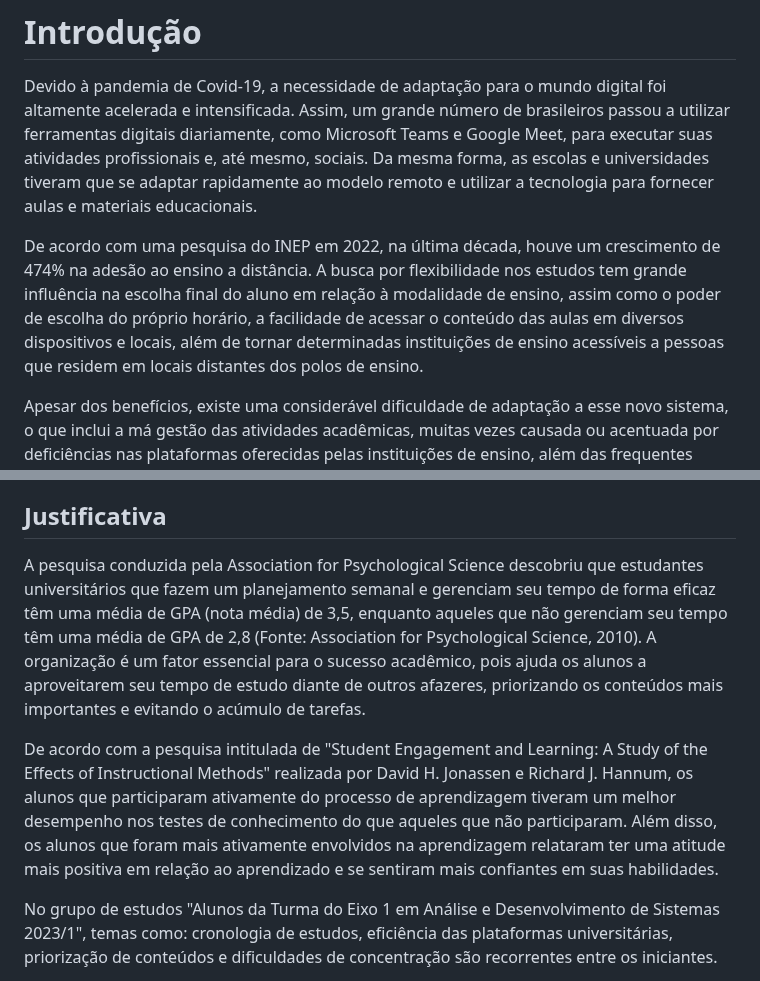
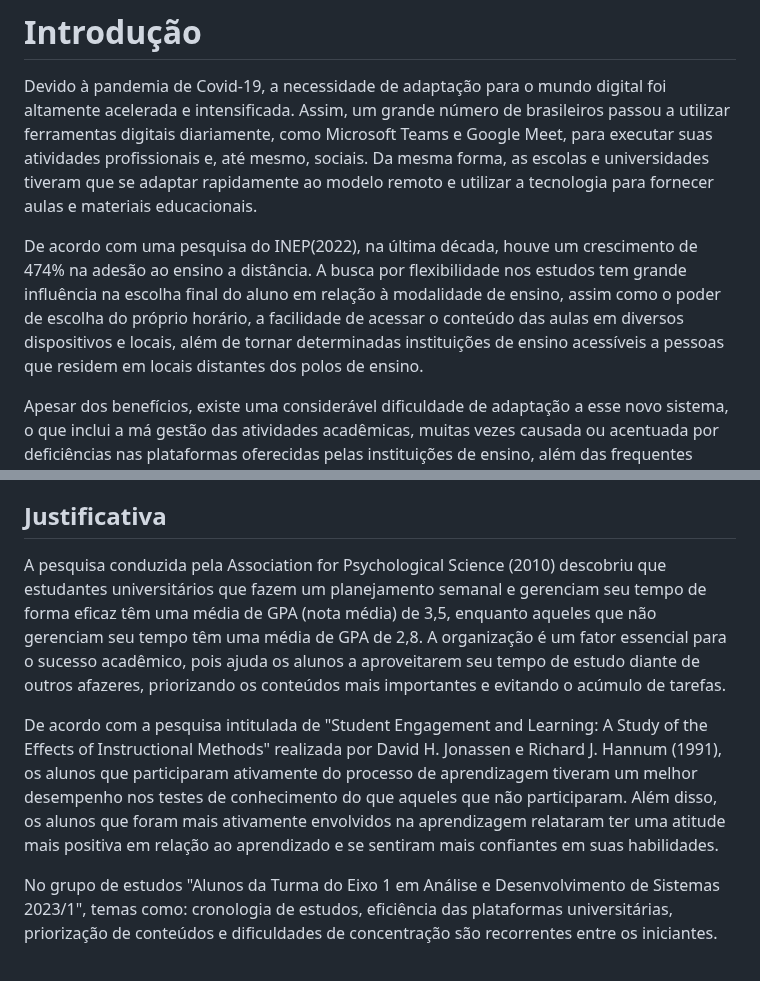
Before and after one commit to ICEI-PUC-Minas-PMV-ADS/pmv-ads-2023-1-e1-proj-web-t12-Scholar-Planner, a Markdown page: docs/01-Documentação de Contexto.md, 2 parts joined by grey strips. Drawn GitHub-style.

```diff
--- a/docs/01-Documentação de Contexto.md
+++ b/docs/01-Documentação de Contexto.md
@@ -2,7 +2,7 @@
 
 Devido à pandemia de Covid-19, a necessidade de adaptação para o mundo digital foi altamente acelerada e intensificada. Assim, um grande número de brasileiros passou a utilizar ferramentas digitais diariamente, como Microsoft Teams e Google Meet, para executar suas atividades profissionais e, até mesmo, sociais. Da mesma forma, as escolas e universidades tiveram que se adaptar rapidamente ao modelo remoto e utilizar a tecnologia para fornecer aulas e materiais educacionais.
 
-De acordo com uma pesquisa do INEP em 2022, na última década, houve um crescimento de 474% na adesão ao ensino a distância. A busca por flexibilidade nos estudos tem grande influência na escolha final do aluno em relação à modalidade de ensino, assim como o poder de escolha do próprio horário, a facilidade de acessar o conteúdo das aulas em diversos dispositivos e locais, além de tornar determinadas instituições de ensino acessíveis a pessoas que residem em locais distantes dos polos de ensino.
+De acordo com uma pesquisa do INEP(2022), na última década, houve um crescimento de 474% na adesão ao ensino a distância. A busca por flexibilidade nos estudos tem grande influência na escolha final do aluno em relação à modalidade de ensino, assim como o poder de escolha do próprio horário, a facilidade de acessar o conteúdo das aulas em diversos dispositivos e locais, além de tornar determinadas instituições de ensino acessíveis a pessoas que residem em locais distantes dos polos de ensino.
 
 Apesar dos benefícios, existe uma considerável dificuldade de adaptação a esse novo sistema, o que inclui a má gestão das atividades acadêmicas, muitas vezes causada ou acentuada por deficiências nas plataformas oferecidas pelas instituições de ensino, além das frequentes distrações do ambiente onde vivem. Diante disso e da inevitável expansão dos cursos EAD, torna-se fundamental que os estudantes possuam acesso a formas de amenizar ou corrigir esses prejuízos.
 
@@ -20,9 +20,9 @@ Desenvolver uma aplicação que centralize ferramentas e que promova a estudante
 
 ## Justificativa
 
-A pesquisa conduzida pela Association for Psychological Science descobriu que estudantes universitários que fazem um planejamento semanal e gerenciam seu tempo de forma eficaz têm uma média de GPA (nota média) de 3,5, enquanto aqueles que não gerenciam seu tempo têm uma média de GPA de 2,8 (Fonte: Association for Psychological Science, 2010). A organização é um fator essencial para o sucesso acadêmico, pois ajuda os alunos a aproveitarem seu tempo de estudo diante de outros afazeres, priorizando os conteúdos mais importantes e evitando o acúmulo de tarefas.
+A pesquisa conduzida pela Association for Psychological Science (2010) descobriu que estudantes universitários que fazem um planejamento semanal e gerenciam seu tempo de forma eficaz têm uma média de GPA (nota média) de 3,5, enquanto aqueles que não gerenciam seu tempo têm uma média de GPA de 2,8. A organização é um fator essencial para o sucesso acadêmico, pois ajuda os alunos a aproveitarem seu tempo de estudo diante de outros afazeres, priorizando os conteúdos mais importantes e evitando o acúmulo de tarefas.
 
-De acordo com a pesquisa intitulada de  "Student Engagement and Learning: A Study of the Effects of Instructional Methods" realizada por David H. Jonassen e Richard J. Hannum, os alunos que participaram ativamente do processo de aprendizagem tiveram um melhor desempenho nos testes de conhecimento do que aqueles que não participaram. Além disso, os alunos que foram mais ativamente envolvidos na aprendizagem relataram ter uma atitude mais positiva em relação ao aprendizado e se sentiram mais confiantes em suas habilidades.
+De acordo com a pesquisa intitulada de  "Student Engagement and Learning: A Study of the Effects of Instructional Methods" realizada por David H. Jonassen e Richard J. Hannum (1991), os alunos que participaram ativamente do processo de aprendizagem tiveram um melhor desempenho nos testes de conhecimento do que aqueles que não participaram. Além disso, os alunos que foram mais ativamente envolvidos na aprendizagem relataram ter uma atitude mais positiva em relação ao aprendizado e se sentiram mais confiantes em suas habilidades.
 
 No grupo de estudos "Alunos da Turma do Eixo 1 em Análise e Desenvolvimento de Sistemas 2023/1", temas como: cronologia de estudos, eficiência das plataformas universitárias, priorização de conteúdos e dificuldades de concentração são recorrentes entre os iniciantes.
 
```
